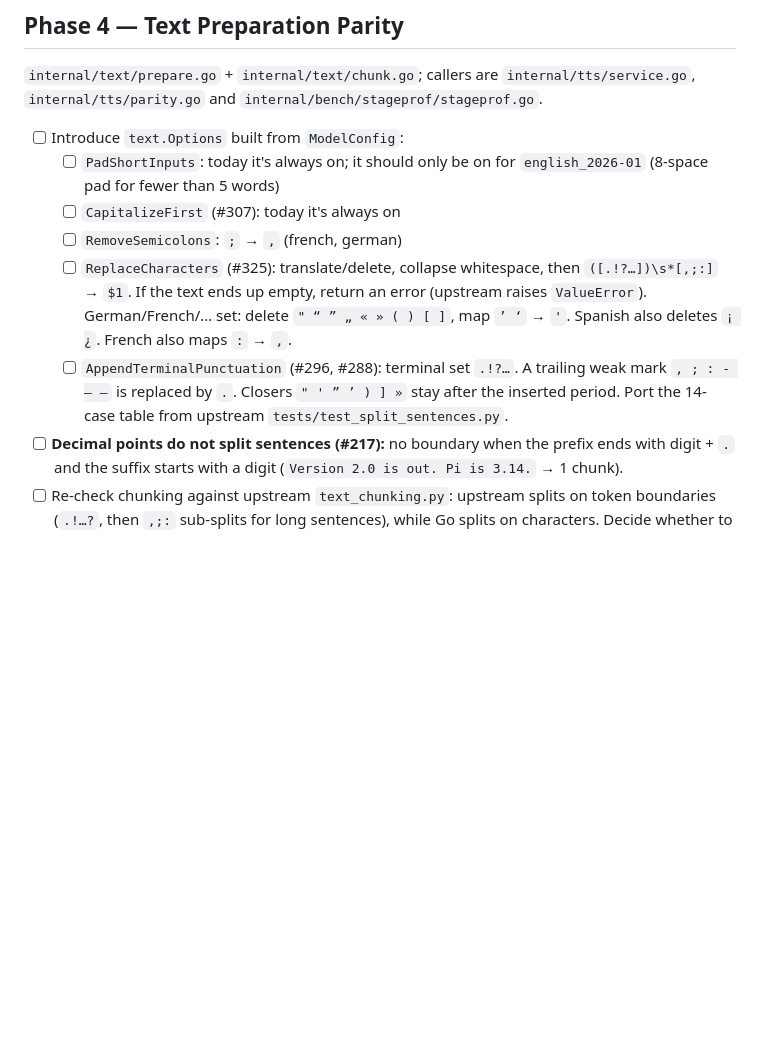
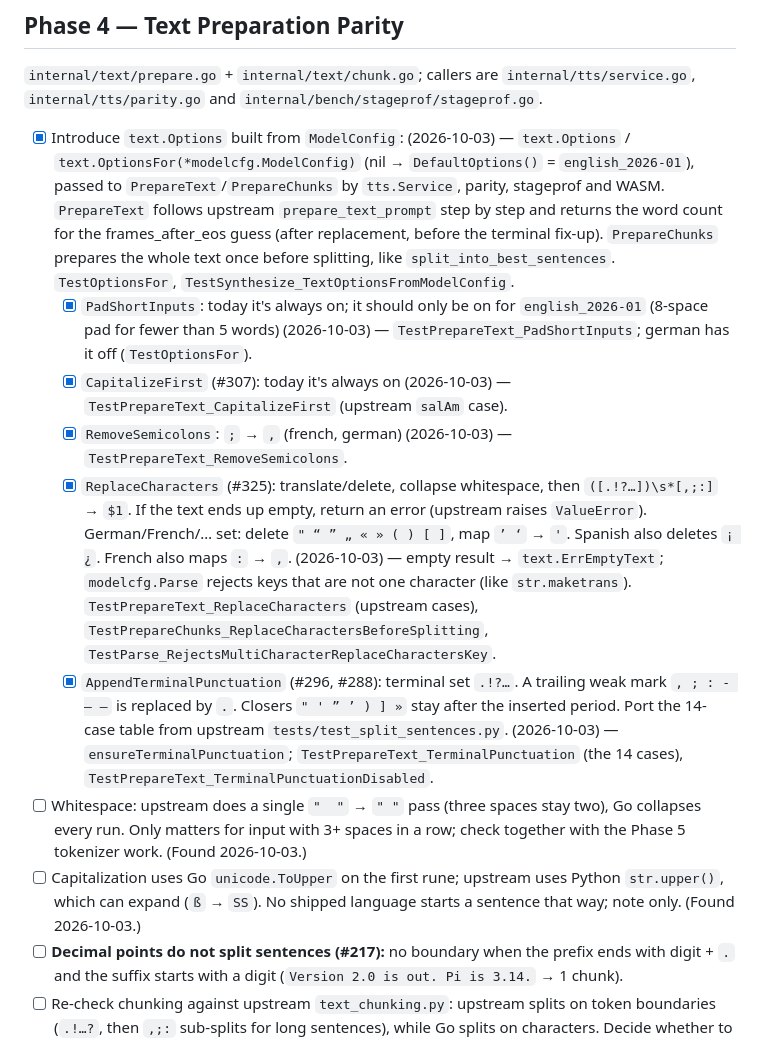
Before and after one commit to CWBudde/go-pocket-tts, a Markdown page: PLAN.md, the part around the change. GitHub-like rendering; blank space fills up the shorter version.

Commit message:
docs(plan): tick Phase 4 text.Options
Co-Authored-By: Claude Opus 5.5 (1M context) <noreply@anthropic.com>
Claude-Session: https://claude.ai/code/session_01BnuSNvyzG788s7nFA1hqZv

```diff
--- a/PLAN.md
+++ b/PLAN.md
@@ -250,16 +250,35 @@ All in `internal/tts/runtime_native_safetensors.go`, mirrored in `internal/onnx/
 `internal/text/prepare.go` + `internal/text/chunk.go`; callers are `internal/tts/service.go`, `internal/tts/parity.go` and
 `internal/bench/stageprof/stageprof.go`.
 
-- [ ] Introduce `text.Options` built from `ModelConfig`:
-  - [ ] `PadShortInputs`: today it's always on; it should only be on for `english_2026-01` (8-space pad for fewer than 5 words)
-  - [ ] `CapitalizeFirst` (#307): today it's always on
-  - [ ] `RemoveSemicolons`: `;` → `,` (french, german)
-  - [ ] `ReplaceCharacters` (#325): translate/delete, collapse whitespace, then
+- [x] Introduce `text.Options` built from `ModelConfig`:
+      (2026-10-03) — `text.Options` / `text.OptionsFor(*modelcfg.ModelConfig)` (nil → `DefaultOptions()` =
+      `english_2026-01`), passed to `PrepareText`/`PrepareChunks` by `tts.Service`, parity, stageprof and WASM.
+      `PrepareText` follows upstream `prepare_text_prompt` step by step and returns the word count for the
+      frames_after_eos guess (after replacement, before the terminal fix-up). `PrepareChunks` prepares the whole
+      text once before splitting, like `split_into_best_sentences`. `TestOptionsFor`,
+      `TestSynthesize_TextOptionsFromModelConfig`.
+  - [x] `PadShortInputs`: today it's always on; it should only be on for `english_2026-01` (8-space pad for fewer than 5 words)
+        (2026-10-03) — `TestPrepareText_PadShortInputs`; german has it off (`TestOptionsFor`).
+  - [x] `CapitalizeFirst` (#307): today it's always on
+        (2026-10-03) — `TestPrepareText_CapitalizeFirst` (upstream `salAm` case).
+  - [x] `RemoveSemicolons`: `;` → `,` (french, german)
+        (2026-10-03) — `TestPrepareText_RemoveSemicolons`.
+  - [x] `ReplaceCharacters` (#325): translate/delete, collapse whitespace, then
         `([.!?…])\s*[,;:]` → `$1`. If the text ends up empty, return an error (upstream raises `ValueError`).
         German/French/… set: delete `" “ ” „ « » ( ) [ ]`, map `’ ‘` → `'`. Spanish also deletes `¡ ¿`. French also maps `:` → `,`.
-  - [ ] `AppendTerminalPunctuation` (#296, #288): terminal set `.!?…`. A trailing weak mark `, ; : - – —` is
+        (2026-10-03) — empty result → `text.ErrEmptyText`; `modelcfg.Parse` rejects keys that are not one character
+        (like `str.maketrans`). `TestPrepareText_ReplaceCharacters` (upstream cases),
+        `TestPrepareChunks_ReplaceCharactersBeforeSplitting`, `TestParse_RejectsMultiCharacterReplaceCharactersKey`.
+  - [x] `AppendTerminalPunctuation` (#296, #288): terminal set `.!?…`. A trailing weak mark `, ; : - – —` is
         replaced by `.`. Closers `" ' ” ’ ) ] »` stay after the inserted period. Port the 14-case table from
         upstream `tests/test_split_sentences.py`.
+        (2026-10-03) — `ensureTerminalPunctuation`; `TestPrepareText_TerminalPunctuation` (the 14 cases),
+        `TestPrepareText_TerminalPunctuationDisabled`.
+- [ ] Whitespace: upstream does a single `"  "` → `" "` pass (three spaces stay two), Go collapses every run.
+      Only matters for input with 3+ spaces in a row; check together with the Phase 5 tokenizer work.
+      (Found 2026-10-03.)
+- [ ] Capitalization uses Go `unicode.ToUpper` on the first rune; upstream uses Python `str.upper()`, which can
+      expand (`ß` → `SS`). No shipped language starts a sentence that way; note only. (Found 2026-10-03.)
 - [ ] **Decimal points do not split sentences (#217):** no boundary when the prefix ends with digit + `.` and
       the suffix starts with a digit (`Version 2.0 is out. Pi is 3.14.` → 1 chunk).
 - [ ] Re-check chunking against upstream `text_chunking.py`: upstream splits on token boundaries
```
